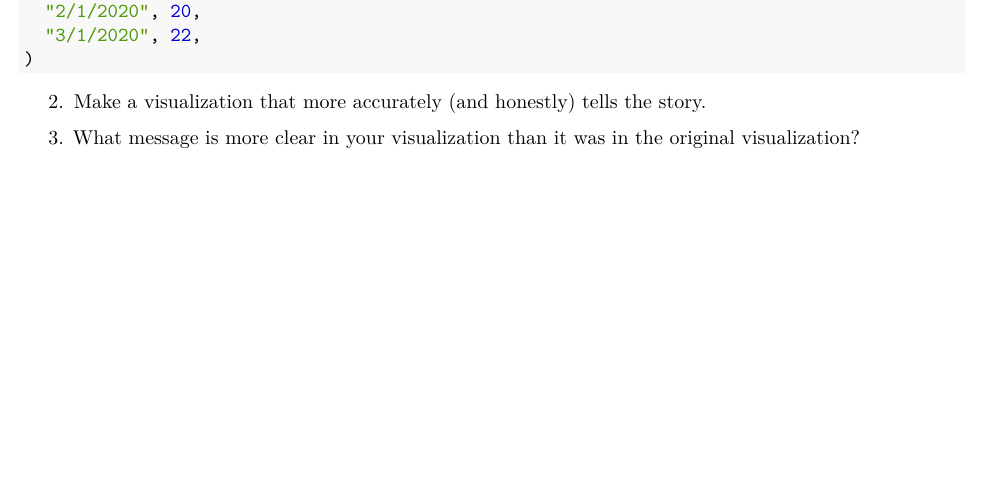
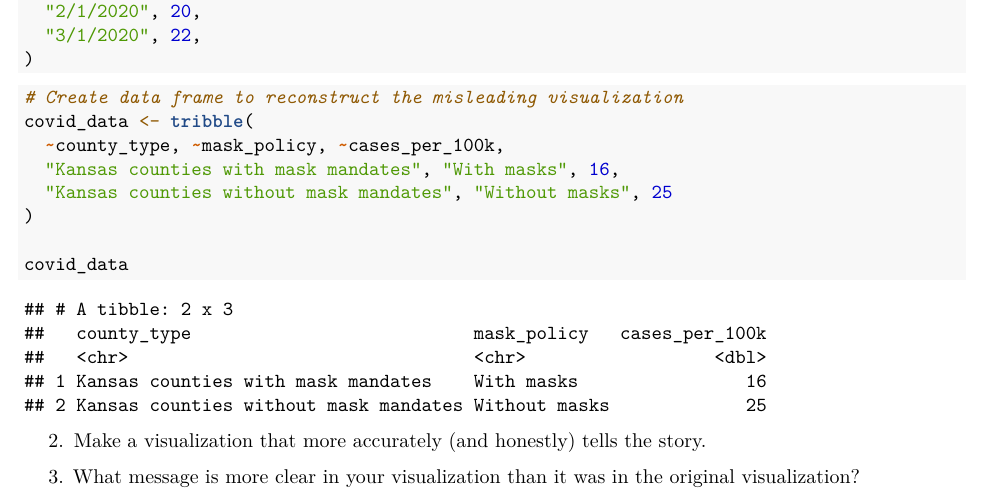
Before and after one commit to Math-225-Fa2025/lab-09-tmchuynh, an R Markdown document (lab-09-better-viz.rmd): part of page 3 of 3, cut so that both start at the same text, the shorter picture padded with empty space. Rendered offline with R 4.5, knitr and Pandoc, then LaTeX, with nearby package versions.

Commit message:
Adds data frame for improved COVID visualization
Introduces a data frame that reconstructs the misleading visualization regarding mask policies and COVID cases in Kansas counties.

This enhancement aims to facilitate a more accurate and honest representation of the data, aiding in clearer communication of the findings.

````diff
--- a/lab-09-better-viz.rmd
+++ b/lab-09-better-viz.rmd
@@ -76,6 +76,17 @@ you can write
 ```{r ref.label="tribble", eval = FALSE}
 ```
 
+```{r create-data, eval=TRUE}
+# Create data frame to reconstruct the misleading visualization
+covid_data <- tribble(
+  ~county_type, ~mask_policy, ~cases_per_100k,
+  "Kansas counties with mask mandates", "With masks", 16,
+  "Kansas counties without mask mandates", "Without masks", 25
+)
+
+covid_data
+```
+
 2.  Make a visualization that more accurately (and honestly) tells the story.
 
 3.  What message is more clear in your visualization than it was in the original visualization?
````
